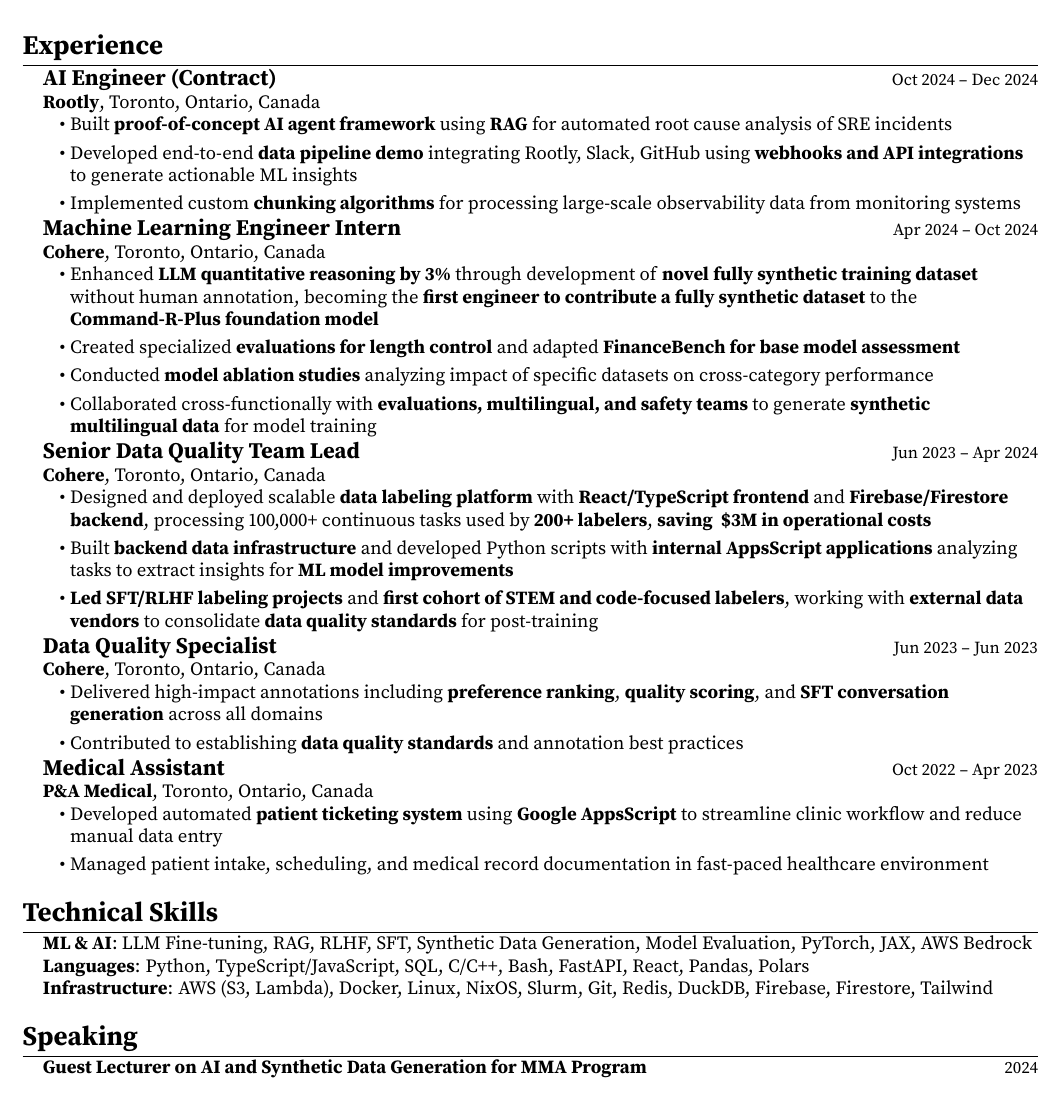
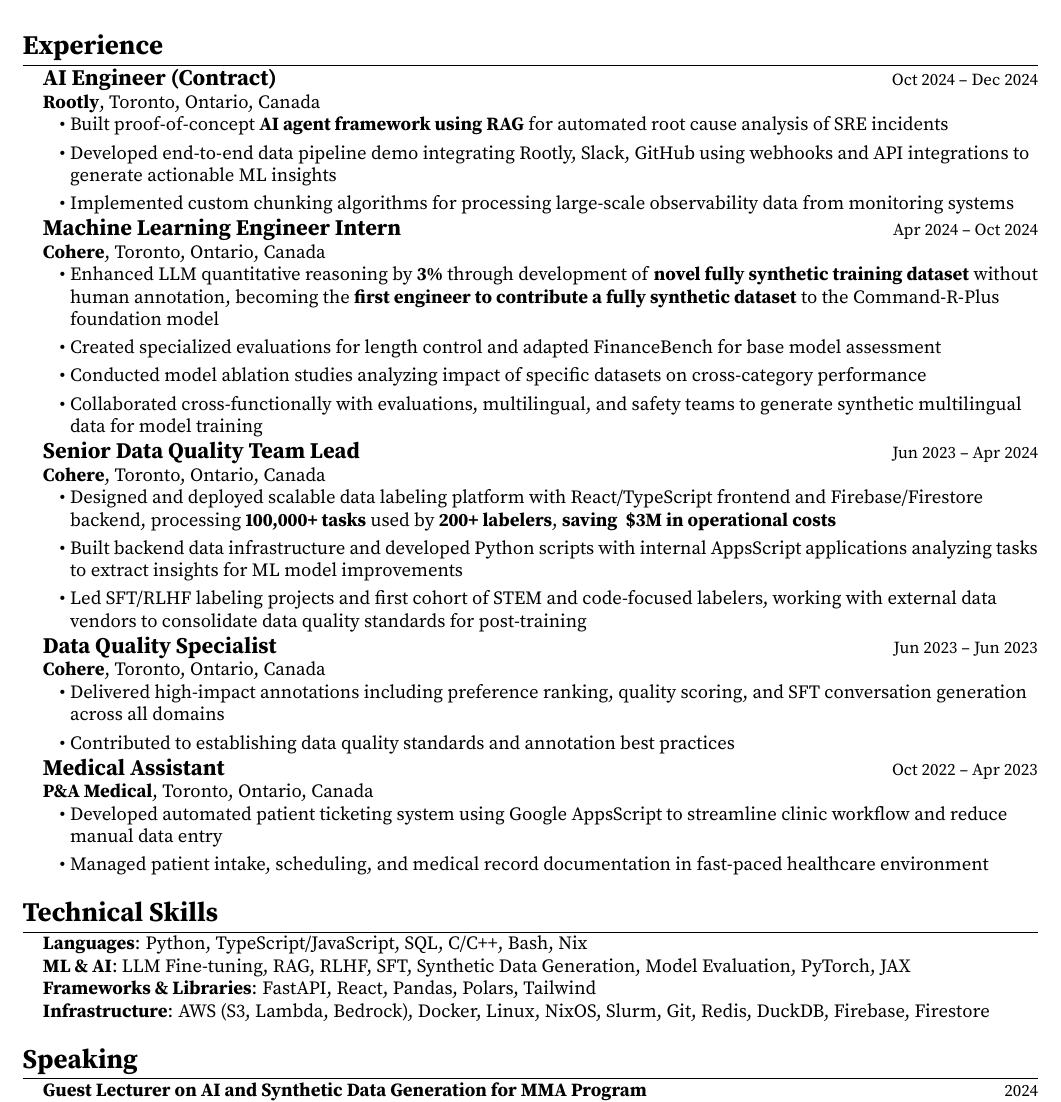
Before and after one commit to y0usaf/resume, a LaTeX CV (resume_samiansari.tex): part of the page, cut so that both start at the same text. Compiled offline with pdfLaTeX.

Commit message:
Reorganize skills and reduce bold usage
- Reorganized Technical Skills into logical categories: Languages, ML & AI, Frameworks & Libraries, Infrastructure
- Added Nix to Languages section
- Reduced excessive bold formatting to highlight only key metrics and unique achievements
- Improved visual hierarchy by bolding only: 3%, novel fully synthetic training dataset, first engineer contribution, 100K+ tasks, 200+ labelers, $3M savings

```diff
--- a/resume_samiansari.tex
+++ b/resume_samiansari.tex
@@ -54,9 +54,9 @@
 \hspace{0.15in}{\bfseries Rootly}, Toronto, Ontario, Canada
 \vspace{-1pt}
 \begin{itemize}[leftmargin=0.35in, itemsep=-1pt, topsep=1pt, labelsep=0.035in]
-\item Built \textbf{proof-of-concept AI agent framework} using \textbf{RAG} for automated root cause analysis of SRE incidents
-\item Developed end-to-end \textbf{data pipeline demo} integrating Rootly, Slack, GitHub using \textbf{webhooks and API integrations} to generate actionable ML insights
-\item Implemented custom \textbf{chunking algorithms} for processing large-scale observability data from monitoring systems
+\item Built proof-of-concept \textbf{AI agent framework using RAG} for automated root cause analysis of SRE incidents
+\item Developed end-to-end data pipeline demo integrating Rootly, Slack, GitHub using webhooks and API integrations to generate actionable ML insights
+\item Implemented custom chunking algorithms for processing large-scale observability data from monitoring systems
 \end{itemize}
 \vspace{1pt}
 
@@ -64,10 +64,10 @@
 \hspace{0.15in}{\bfseries Cohere}, Toronto, Ontario, Canada
 \vspace{-1pt}
 \begin{itemize}[leftmargin=0.35in, itemsep=-1pt, topsep=1pt, labelsep=0.035in]
-\item Enhanced \textbf{LLM quantitative reasoning by 3\%} through development of \textbf{novel} \textbf{fully synthetic training dataset} without human annotation, becoming the \textbf{first engineer to contribute a fully synthetic dataset} to the \textbf{Command-R-Plus foundation model}
-\item Created specialized \textbf{evaluations for length control} and adapted \textbf{FinanceBench for base model assessment}
-\item Conducted \textbf{model ablation studies} analyzing impact of specific datasets on cross-category performance
-\item Collaborated cross-functionally with \textbf{evaluations, multilingual, and safety teams} to generate \textbf{synthetic multilingual data} for model training
+\item Enhanced LLM quantitative reasoning by \textbf{3\%} through development of \textbf{novel fully synthetic training dataset} without human annotation, becoming the \textbf{first engineer to contribute a fully synthetic dataset} to the Command-R-Plus foundation model
+\item Created specialized evaluations for length control and adapted FinanceBench for base model assessment
+\item Conducted model ablation studies analyzing impact of specific datasets on cross-category performance
+\item Collaborated cross-functionally with evaluations, multilingual, and safety teams to generate synthetic multilingual data for model training
 \end{itemize}
 \vspace{1pt}
 
@@ -75,9 +75,9 @@
 \hspace{0.15in}{\bfseries Cohere}, Toronto, Ontario, Canada
 \vspace{-1pt}
 \begin{itemize}[leftmargin=0.35in, itemsep=-1pt, topsep=1pt, labelsep=0.035in]
-\item Designed and deployed scalable \textbf{data labeling platform} with \textbf{React/TypeScript frontend} and \textbf{Firebase/Firestore backend}, processing 100,000+ continuous tasks used by \textbf{200+ labelers}, \textbf{saving ~\$3M in operational costs}
-\item Built \textbf{backend data infrastructure} and developed Python scripts with \textbf{internal AppsScript applications} analyzing tasks to extract insights for \textbf{ML model improvements}
-\item \textbf{Led} \textbf{SFT/RLHF labeling projects} and \textbf{first cohort of STEM and code-focused labelers}, working with \textbf{external data vendors} to consolidate \textbf{data quality standards} for post-training
+\item Designed and deployed scalable data labeling platform with React/TypeScript frontend and Firebase/Firestore backend, processing \textbf{100,000+ tasks} used by \textbf{200+ labelers}, \textbf{saving ~\$3M in operational costs}
+\item Built backend data infrastructure and developed Python scripts with internal AppsScript applications analyzing tasks to extract insights for ML model improvements
+\item Led SFT/RLHF labeling projects and first cohort of STEM and code-focused labelers, working with external data vendors to consolidate data quality standards for post-training
 \end{itemize}
 \vspace{1pt}
 
@@ -85,8 +85,8 @@
 \hspace{0.15in}{\bfseries Cohere}, Toronto, Ontario, Canada
 \vspace{-1pt}
 \begin{itemize}[leftmargin=0.35in, itemsep=-1pt, topsep=1pt, labelsep=0.035in]
-\item Delivered high-impact annotations including \textbf{preference ranking}, \textbf{quality scoring}, and \textbf{SFT conversation generation} across all domains
-\item Contributed to establishing \textbf{data quality standards} and annotation best practices
+\item Delivered high-impact annotations including preference ranking, quality scoring, and SFT conversation generation across all domains
+\item Contributed to establishing data quality standards and annotation best practices
 \end{itemize}
 \vspace{1pt}
 
@@ -94,16 +94,17 @@
 \hspace{0.15in}{\bfseries P\&A Medical}, Toronto, Ontario, Canada
 \vspace{-1pt}
 \begin{itemize}[leftmargin=0.35in, itemsep=-1pt, topsep=1pt, labelsep=0.035in]
-\item Developed automated \textbf{patient ticketing system} using \textbf{Google AppsScript} to streamline clinic workflow and reduce manual data entry
+\item Developed automated patient ticketing system using Google AppsScript to streamline clinic workflow and reduce manual data entry
 \item Managed patient intake, scheduling, and medical record documentation in fast-paced healthcare environment
 \end{itemize}
 
 %-----------TECHNICAL SKILLS-----------
 \section{Technical Skills}
 
-\hspace{0.15in}\textbf{ML \& AI}: LLM Fine-tuning, RAG, RLHF, SFT, Synthetic Data Generation, Model Evaluation, PyTorch, JAX, AWS Bedrock \\
-\hspace{0.15in}\textbf{Languages}: Python, TypeScript/JavaScript, SQL, C/C++, Bash, FastAPI, React, Pandas, Polars \\
-\hspace{0.15in}\textbf{Infrastructure}: AWS (S3, Lambda), Docker, Linux, NixOS, Slurm, Git, Redis, DuckDB, Firebase, Firestore, Tailwind
+\hspace{0.15in}\textbf{Languages}: Python, TypeScript/JavaScript, SQL, C/C++, Bash, Nix \\
+\hspace{0.15in}\textbf{ML \& AI}: LLM Fine-tuning, RAG, RLHF, SFT, Synthetic Data Generation, Model Evaluation, PyTorch, JAX \\
+\hspace{0.15in}\textbf{Frameworks \& Libraries}: FastAPI, React, Pandas, Polars, Tailwind \\
+\hspace{0.15in}\textbf{Infrastructure}: AWS (S3, Lambda, Bedrock), Docker, Linux, NixOS, Slurm, Git, Redis, DuckDB, Firebase, Firestore
 
 %-----------SPEAKING-----------
 \section{Speaking}
```
Also changed, not shown: resume_samiansari.pdf.
